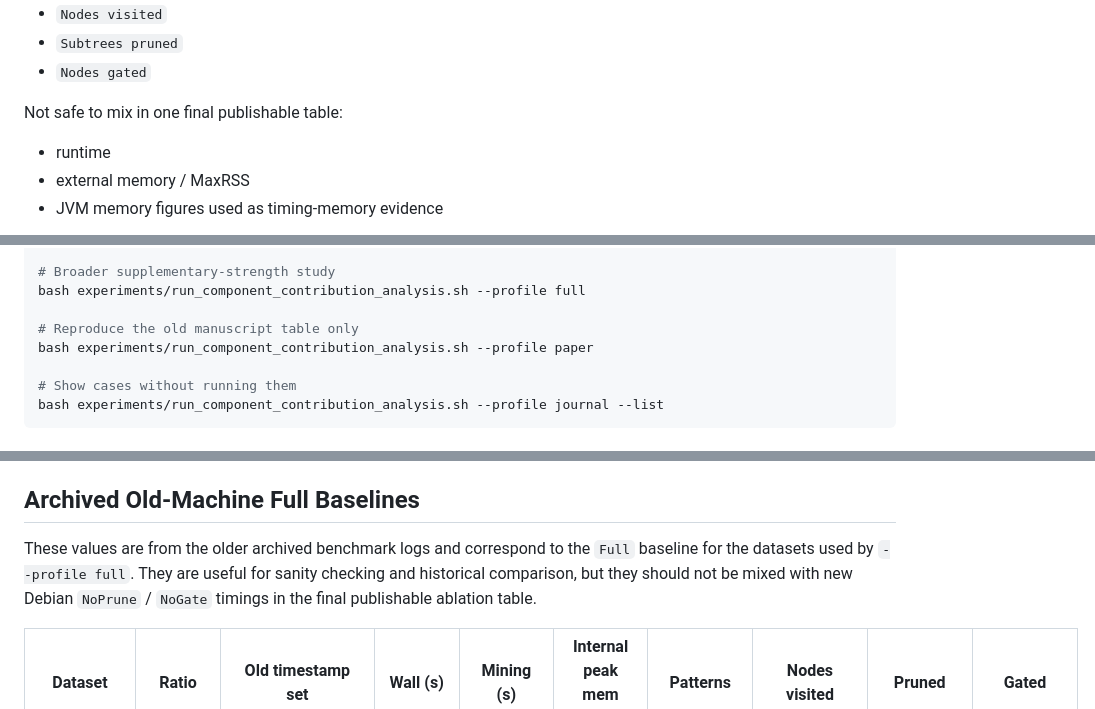
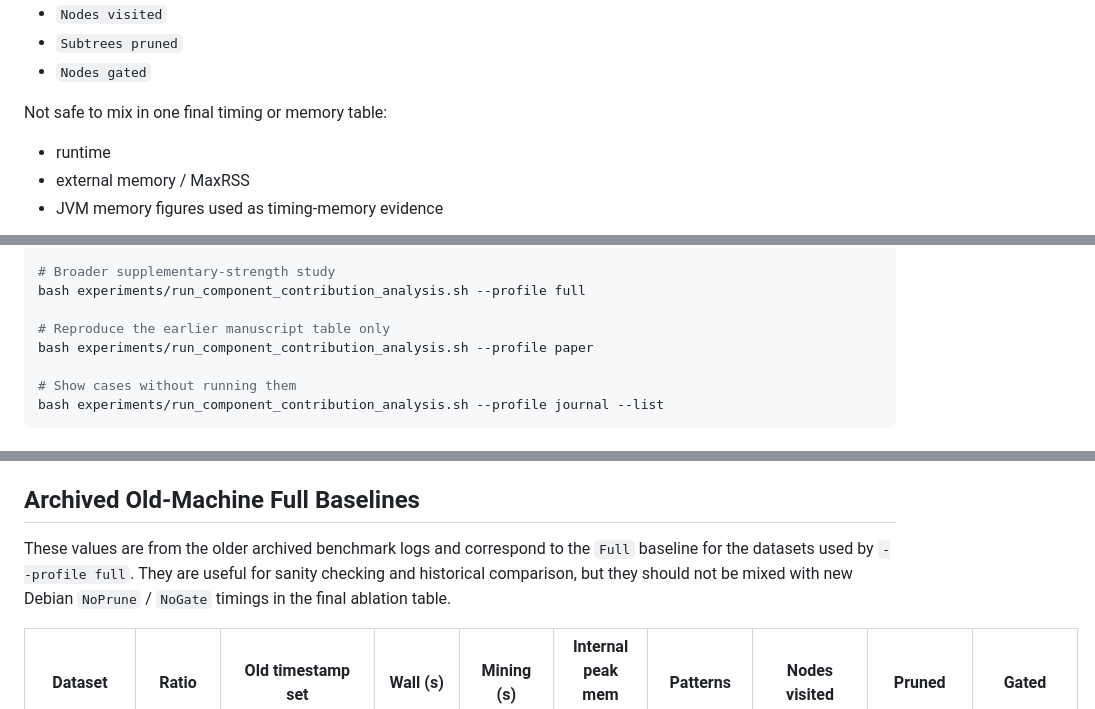
Before and after one commit to azizi-nabil/triback-clo, a Markdown page: experiments/COMPONENT_ABLATION_CONTEXT.md, 3 parts joined by grey strips. GitHub-like rendering.

```diff
--- a/experiments/COMPONENT_ABLATION_CONTEXT.md
+++ b/experiments/COMPONENT_ABLATION_CONTEXT.md
@@ -28,7 +28,7 @@ Safe to compare across OS:
 - `Subtrees pruned`
 - `Nodes gated`
 
-Not safe to mix in one final publishable table:
+Not safe to mix in one final timing or memory table:
 - runtime
 - external memory / MaxRSS
 - JVM memory figures used as timing-memory evidence
@@ -147,7 +147,7 @@ bash experiments/run_component_contribution_analysis.sh --profile journal
 # Broader supplementary-strength study
 bash experiments/run_component_contribution_analysis.sh --profile full
 
-# Reproduce the old manuscript table only
+# Reproduce the earlier manuscript table only
 bash experiments/run_component_contribution_analysis.sh --profile paper
 
 # Show cases without running them
@@ -174,7 +174,7 @@ Expected outputs:
 
 ## Archived Old-Machine Full Baselines
 
-These values are from the older archived benchmark logs and correspond to the `Full` baseline for the datasets used by `--profile full`. They are useful for sanity checking and historical comparison, but they should not be mixed with new Debian `NoPrune` / `NoGate` timings in the final publishable ablation table.
+These values are from the older archived benchmark logs and correspond to the `Full` baseline for the datasets used by `--profile full`. They are useful for sanity checking and historical comparison, but they should not be mixed with new Debian `NoPrune` / `NoGate` timings in the final ablation table.
 
 | Dataset | Ratio | Old timestamp set | Wall (s) | Mining (s) | Internal peak mem (MB) | Patterns | Nodes visited | Pruned | Gated |
 |---------|-------|-------------------|----------|------------|------------------------|----------|---------------|--------|-------|
```
Also changed, not shown: other parts of experiments/COMPONENT_ABLATION_CONTEXT.md (+7 -7 lines), docs/RELATION_TO_BIDE_2007.md (+1 -1 lines).
